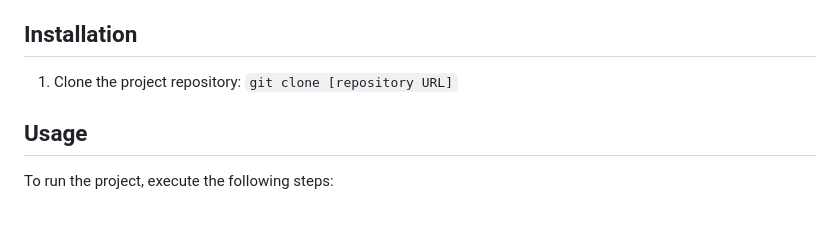
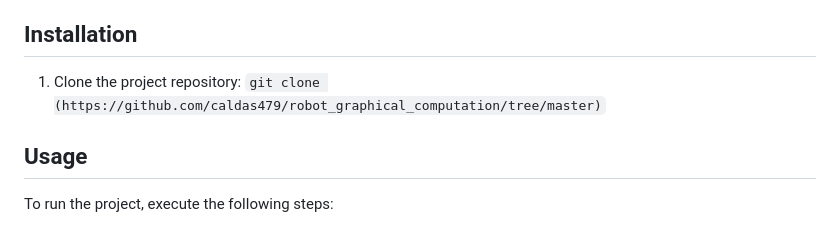
Before and after one commit to caldas479/robot_graphical_computation, a Markdown page: README.md, the part around the change. Drawn GitHub-style.

```diff
--- a/README.md
+++ b/README.md
@@ -44,7 +44,7 @@ The following technologies and tools were used in this project:
 
 ## Installation
 
-1. Clone the project repository: `git clone [repository URL]`
+1. Clone the project repository: `git clone (https://github.com/caldas479/robot_graphical_computation/tree/master)`
 
 ## Usage
 
```
